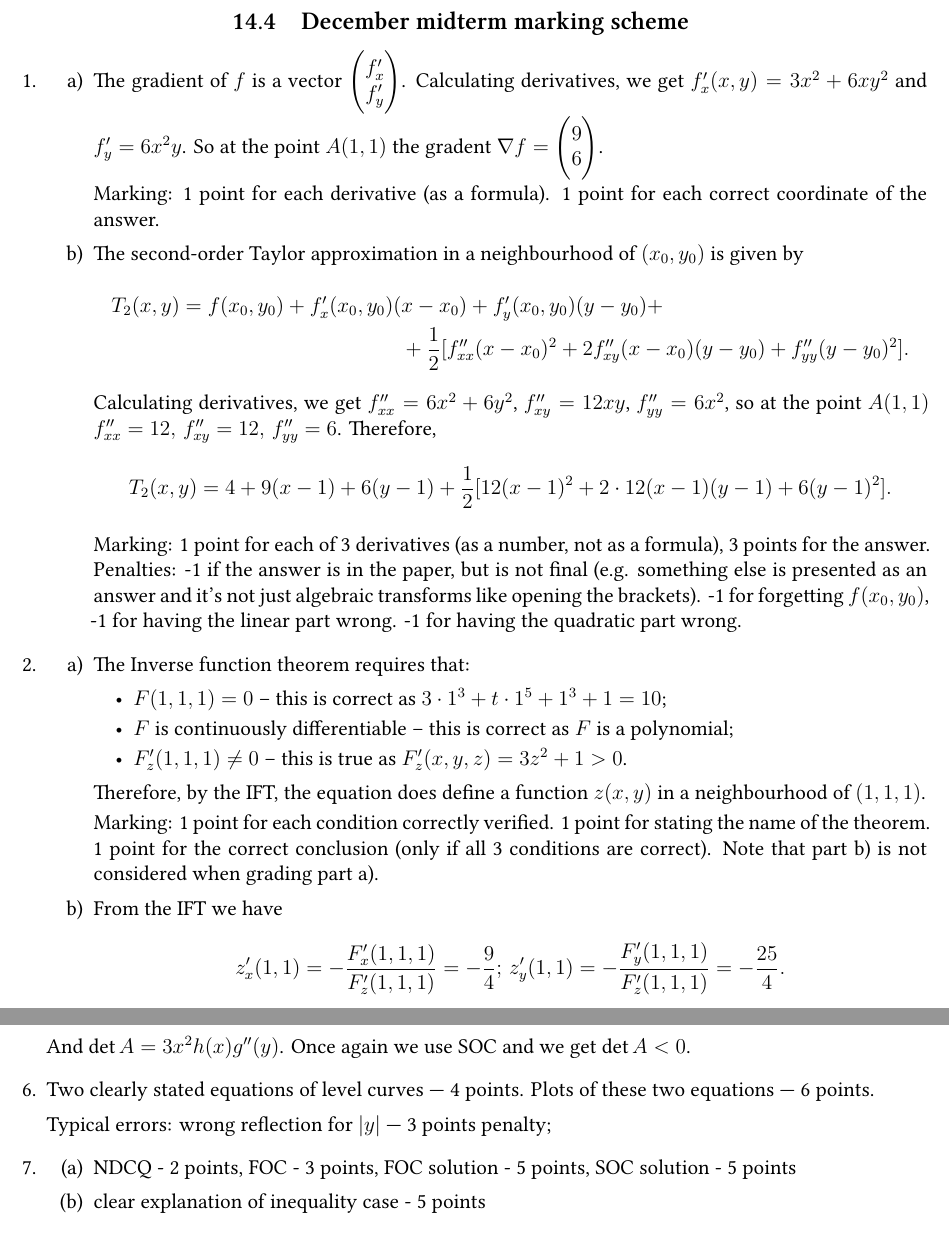
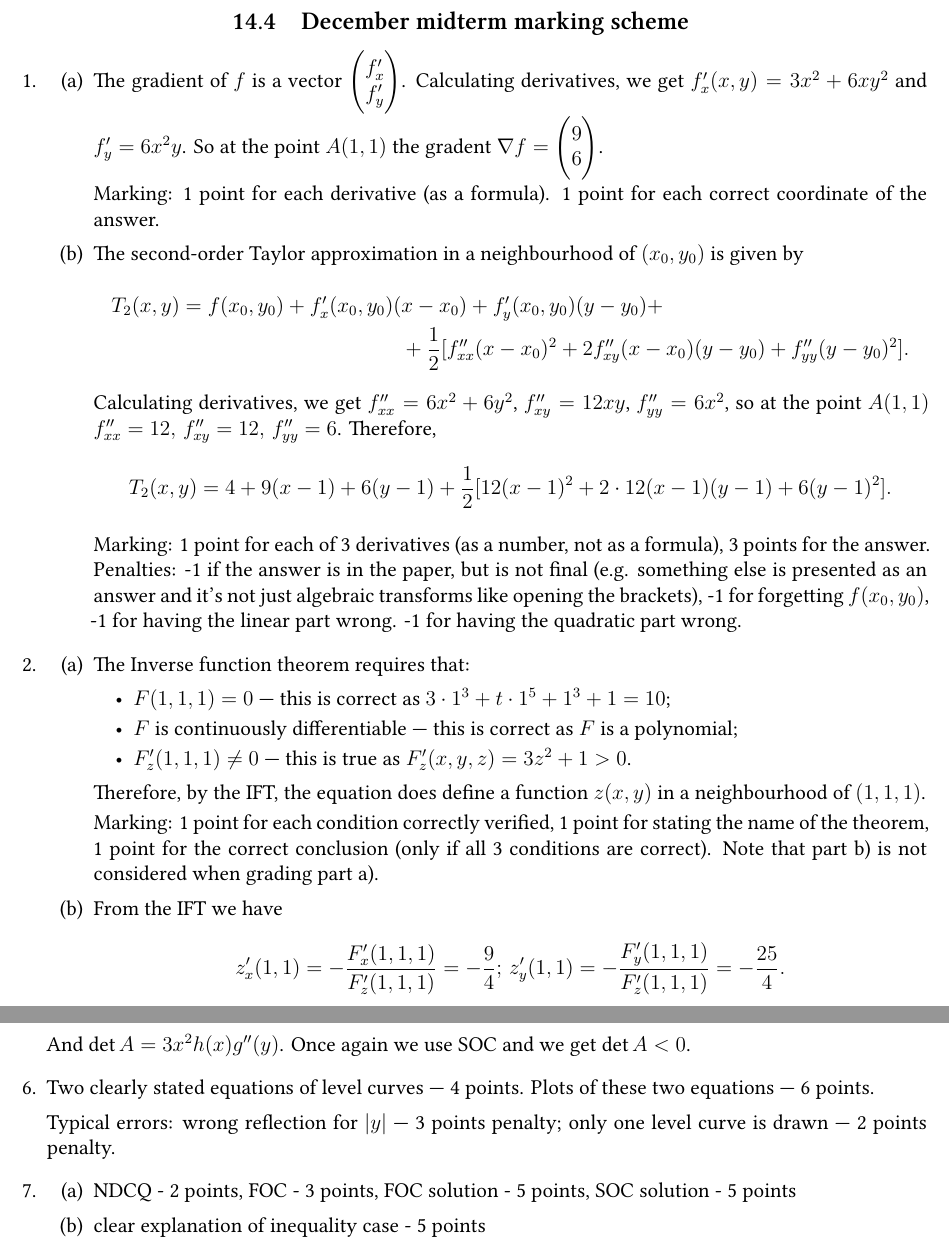
Before and after one commit to bdemeshev/matek_icef, a LaTeX problem sheet (matmor_exams/matmor_exams.tex, which reads matmor_exams/chapters/2020_2021.tex): two parts of pages 79 and 80 of 80, joined at a grey line, cut so that both start at the same text. Compiled offline with XeLaTeX.

Commit message:
only 1 line

```diff
--- a/matmor_exams/chapters/2020_2021.tex
+++ b/matmor_exams/chapters/2020_2021.tex
@@ -315,38 +315,55 @@ The expression should include only derivatives of $F(x,y)$.
 \begin{enumerate}
     \item
     \begin{enumerate}
-        \item[a)] The gradient of $f$ is a vector $\begin{pmatrix}f'_x\\f'_y\end{pmatrix}$. Calculating derivatives, we get $f'_x(x,y)=3x^2+6xy^2$ and $f'_y=6x^2y$. So at the point $A(1,1)$ the gradent $\nabla f=\begin{pmatrix}9\\6\end{pmatrix}$.
+        \item The gradient of $f$ is a vector $\begin{pmatrix}f'_x\\f'_y\end{pmatrix}$. Calculating derivatives,
+        we get $f'_x(x,y)=3x^2+6xy^2$ and $f'_y=6x^2y$.
+        So at the point $A(1,1)$ the gradent $\nabla f=\begin{pmatrix}9\\6\end{pmatrix}$.
 
         Marking: 1 point for each derivative (as a formula). 1 point for each correct coordinate of the answer.
 
-        \item[b)] The second-order Taylor approximation in a neighbourhood of $(x_0,y_0)$ is given by \begin{multline*}T_2(x,y)=f(x_0,y_0)+f'_x(x_0,y_0)(x-x_0)+f'_y(x_0,y_0)(y-y_0)+\\+\frac12[f''_{xx}(x-x_0)^2+2f''_{xy}(x-x_0)(y-y_0)+f''_{yy}(y-y_0)^2].\end{multline*}
-        Calculating derivatives, we get $f''_{xx}=6x^2+6y^2$, $f''_{xy}=12xy$, $f''_{yy}=6x^2$, so at the point $A(1,1)$ $f''_{xx}=12,\,f''_{xy}=12,\,f''_{yy}=6$. Therefore,
-        $$
+        \item The second-order Taylor approximation in a neighbourhood of $(x_0,y_0)$
+        is given by
+        \begin{multline*}
+            T_2(x,y)=f(x_0,y_0)+f'_x(x_0,y_0)(x-x_0)+f'_y(x_0,y_0)(y-y_0)+\\
+            +\frac12[f''_{xx}(x-x_0)^2+2f''_{xy}(x-x_0)(y-y_0)+f''_{yy}(y-y_0)^2].
+        \end{multline*}
+        Calculating derivatives, we get $f''_{xx}=6x^2+6y^2$, $f''_{xy}=12xy$, $f''_{yy}=6x^2$,
+        so at the point $A(1,1)$ $f''_{xx}=12,\,f''_{xy}=12,\,f''_{yy}=6$. Therefore,
+        \[
         T_2(x,y)=4+9(x-1)+6(y-1)+\frac12[12(x-1)^2+2\cdot12(x-1)(y-1)+6(y-1)^2].
-        $$
+        \]
 
-        Marking: 1 point for each of 3 derivatives (as a number, not as a formula), 3 points for the answer. Penalties: -1 if the answer is in the paper, but is not final (e.g. something else is presented as an answer and it's not just algebraic transforms like opening the brackets). -1 for forgetting $f(x_0,y_0)$, -1 for having the linear part wrong. -1 for having the quadratic part wrong.
+        Marking: 1 point for each of 3 derivatives (as a number, not as a formula), 3 points for the answer.
+        Penalties: -1 if the answer is in the paper, but is not final
+        (e.g. something else is presented as an answer and it's not just algebraic transforms like opening the brackets),
+        -1 for forgetting $f(x_0,y_0)$, -1 for having the linear part wrong. -1 for having the quadratic part wrong.
     \end{enumerate}
     \item
     \begin{enumerate}
-        \item[a)] The Inverse function theorem requires that:
+        \item The Inverse function theorem requires that:
         \begin{itemize}
-            \item $F(1,1,1)=0$ -- this is correct as $3\cdot1^3+t\cdot1^5+1^3+1=10$;
-            \item $F$ is continuously differentiable -- this is correct as $F$ is a polynomial;
-            \item $F'_z(1,1,1)\neq 0$ -- this is true as $F'_z(x,y,z)=3z^2+1>0$.
+            \item $F(1,1,1)=0$ — this is correct as $3\cdot1^3+t\cdot1^5+1^3+1=10$;
+            \item $F$ is continuously differentiable — this is correct as $F$ is a polynomial;
+            \item $F'_z(1,1,1)\neq 0$ — this is true as $F'_z(x,y,z)=3z^2+1>0$.
         \end{itemize}
         Therefore, by the IFT, the equation does define a function $z(x,y)$ in a neighbourhood of $(1,1,1)$.
 
-        Marking: 1 point for each condition correctly verified. 1 point for stating the name of the theorem. 1 point for the correct conclusion (only if all 3 conditions are correct). Note that part b) is not considered when grading part a).
+        Marking: 1 point for each condition correctly verified, 1 point for stating the name of the theorem,
+        1 point for the correct conclusion (only if all 3 conditions are correct).
+        Note that part b) is not considered when grading part a).
 
-        \item[b)] From the IFT we have
-        $$z'_x(1,1)=-\frac{F'_x(1,1,1)}{F'_z(1,1,1)}=-\frac94;\, z'_y(1,1)=-\frac{F'_y(1,1,1)}{F'_z(1,1,1)}=-\frac{25}{4}.$$
+        \item From the IFT we have
+        \[
+        z'_x(1,1)=-\frac{F'_x(1,1,1)}{F'_z(1,1,1)}=-\frac94;\, z'_y(1,1)=-\frac{F'_y(1,1,1)}{F'_z(1,1,1)}=-\frac{25}{4}.
+        \]
         Therefore, at point $A$
-        $$
+        \[
         dz=z'_x\,dx+z'_y\,dy=-\frac94\,dx-\frac{25}{4}\,dy.
-        $$
+        \]
 
-        Marking: 1 point for $z'_x(1,1)$ and $z'_y(1,1)$ (as numbers). 3 points for the answer. Penalties: -1 if the point $A$ is not substituted, -1 if the answer is in the paper, but is not final, -2 for writing $(x-1)$ and $(y-1)$ instead of $dx$ and $dy$.
+        Marking: 1 point for $z'_x(1,1)$ and $z'_y(1,1)$ (as numbers). 3 points for the answer.
+        Penalties: -1 if the point $A$ is not substituted, -1 if the answer is in the paper, but is not final,
+        -2 for writing $(x-1)$ and $(y-1)$ instead of $dx$ and $dy$.
 
 
 
@@ -380,7 +398,7 @@ The expression should include only derivatives of $F(x,y)$.
 
         \item Two clearly stated equations of level curves — 4 points. Plots of these two equations — 6 points.
 
-        Typical errors: wrong reflection for $|y|$ — 3 points penalty;
+        Typical errors: wrong reflection for $|y|$ — 3 points penalty; only one level curve is drawn — 2 points penalty.
 
         \item
         \begin{enumerate}
```
Also changed, not shown: matmor_exams/matmor_exams.pdf, matmor_exams/chapters/2020_2021.tex (3 more changed lines).
